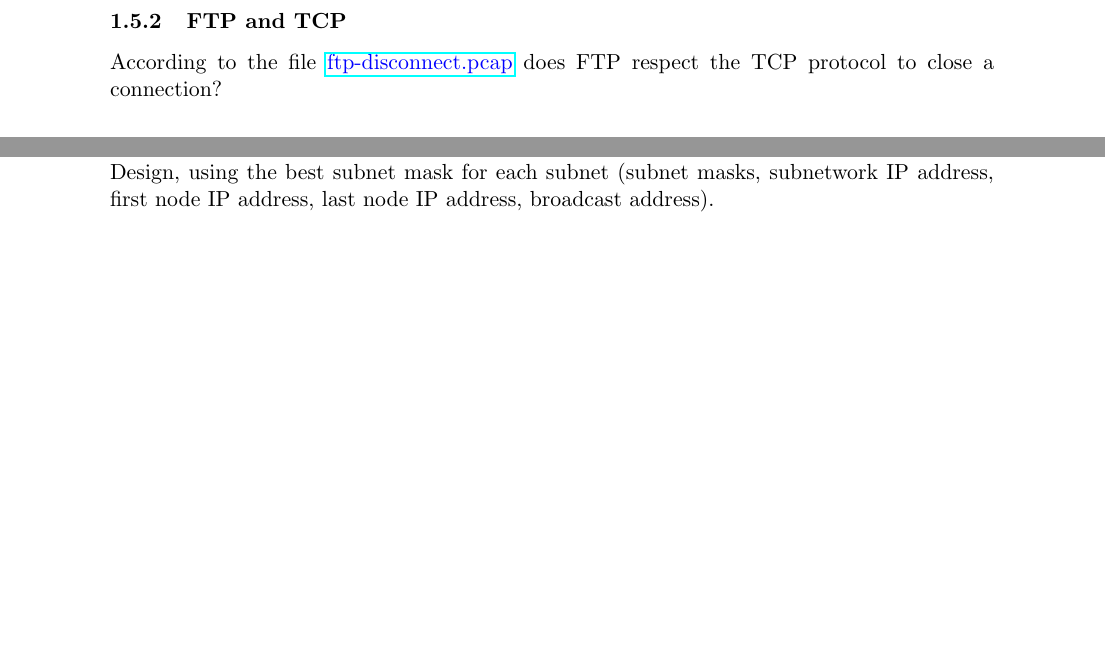
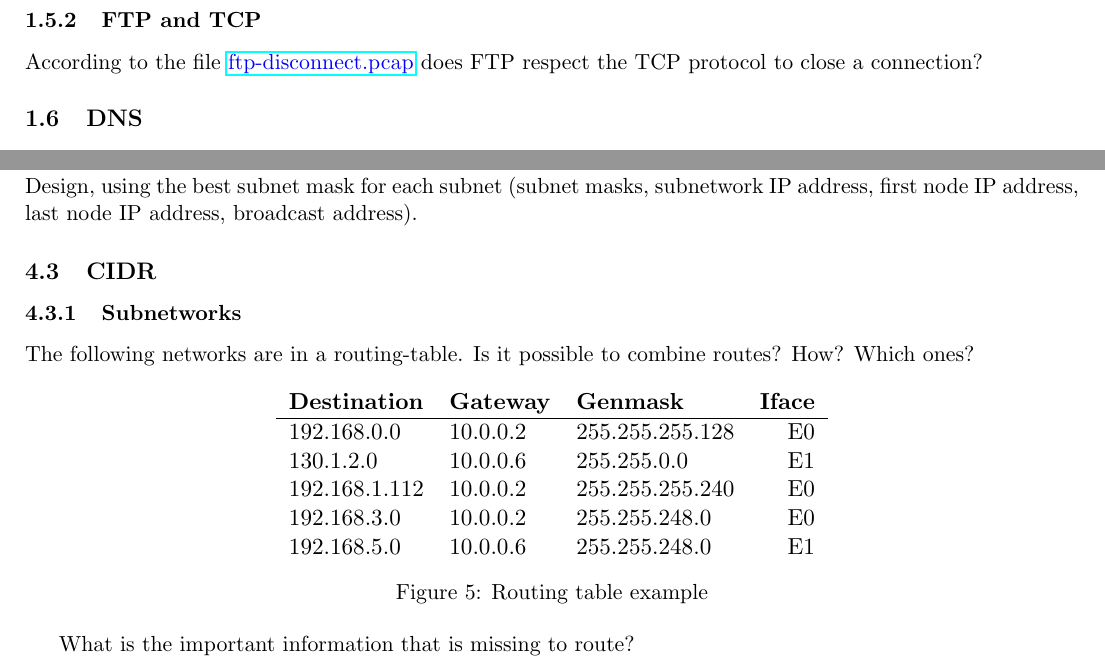
Before and after one commit to auzias/network-courses, a LaTeX problem sheet (exercises/tutorials.tex): two parts of pages 3 and 9 of 9 before the commit and two parts of pages 2 and 6 of 6 after it, joined at a grey line, cut so that both start at the same text, the shorter picture padded with empty space. Compiled offline with pdfLaTeX.

Commit message:
CIDR exercices added

```diff
--- a/exercises/tutorials.tex
+++ b/exercises/tutorials.tex
@@ -3,7 +3,7 @@
 \usepackage[english]{babel}
 \usepackage{graphicx}
 \usepackage{wrapfig}
-\usepackage[margin=3cm, tmargin=2cm]{geometry}
+\usepackage[margin=1.5cm, tmargin=1.5cm]{geometry}
 \usepackage{color}
 \usepackage{hyperref}
 \usepackage{array}
@@ -265,4 +264,26 @@ How many NIC do the routers A and B have?\\
 Draw the schema of the network?\\
 Design, using the best subnet mask for each subnet (subnet masks, subnetwork IP address, first node IP address, last node IP address, broadcast address).
 
+\subsection{CIDR}
+\subsubsection{Subnetworks}
+The following networks are in a routing-table. Is it possible to combine routes? How? Which ones?
+\begin{figure}[h]
+  \centering
+  \resizebox{10cm}{!} {
+    \begin{tabular}{lllr}
+      \textbf{Destination} & \textbf{Gateway} & \textbf{Genmask} & \textbf{Iface} \\ \hline
+      192.168.0.0   & 10.0.0.2 & 255.255.255.128 & E0 \\
+      130.1.2.0     & 10.0.0.6 & 255.255.0.0     & E1 \\
+      192.168.1.112 & 10.0.0.2 & 255.255.255.240 & E0 \\
+      192.168.3.0   & 10.0.0.2 & 255.255.248.0   & E0 \\
+      192.168.5.0   & 10.0.0.6 & 255.255.248.0   & E1 \\
+    \end{tabular}
+  }
+  \caption{Routing table example}
+  \label{fig:rting-tbl}
+\end{figure}
+
+What is the important information that is missing to route?
+
+
 \end{document}
```
Also changed, not shown: exercises/tutorials.pdf, exercises/tutorials.tex (9 more changed lines).
